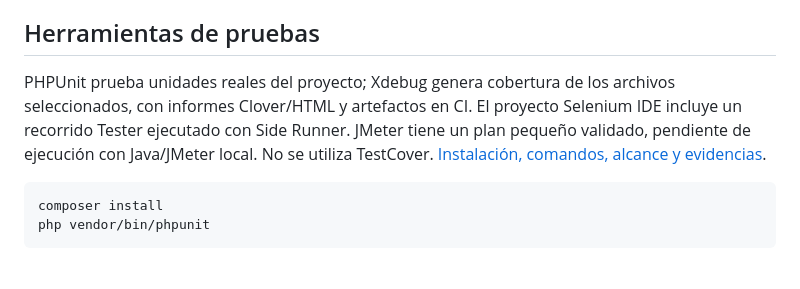
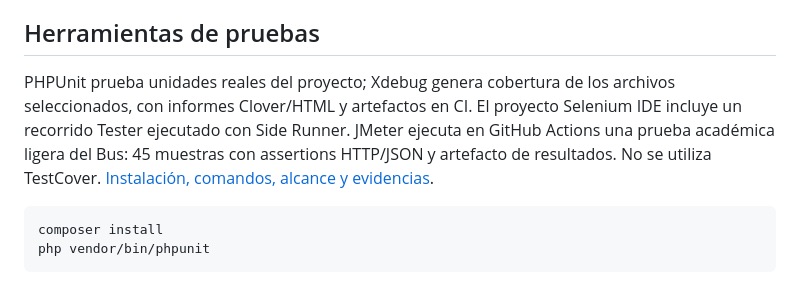
Before and after one commit to jrod-md/ISA3-P, a Markdown page: README.md, the part around the change. Rendered like a GitHub page.

Commit message:
Document successful JMeter CI execution

````diff
--- a/README.md
+++ b/README.md
@@ -89,7 +89,7 @@ La suite QA completa se ejecuta localmente sobre Apache. El Bus portable se prue
 
 ## Herramientas de pruebas
 
-PHPUnit prueba unidades reales del proyecto; Xdebug genera cobertura de los archivos seleccionados, con informes Clover/HTML y artefactos en CI. El proyecto Selenium IDE incluye un recorrido Tester ejecutado con Side Runner. JMeter tiene un plan pequeño validado, pendiente de ejecución con Java/JMeter local. No se utiliza TestCover. [Instalación, comandos, alcance y evidencias](docs/testing-tools.md).
+PHPUnit prueba unidades reales del proyecto; Xdebug genera cobertura de los archivos seleccionados, con informes Clover/HTML y artefactos en CI. El proyecto Selenium IDE incluye un recorrido Tester ejecutado con Side Runner. JMeter ejecuta en GitHub Actions una prueba académica ligera del Bus: 45 muestras con assertions HTTP/JSON y artefacto de resultados. No se utiliza TestCover. [Instalación, comandos, alcance y evidencias](docs/testing-tools.md).
 
 ```powershell
 composer install
````
Also changed, not shown: docs/testing-tools.md (+5 -3 lines).
